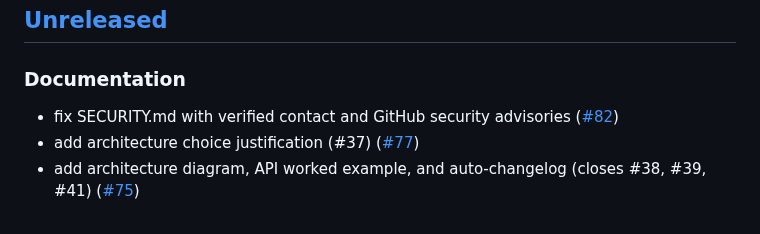
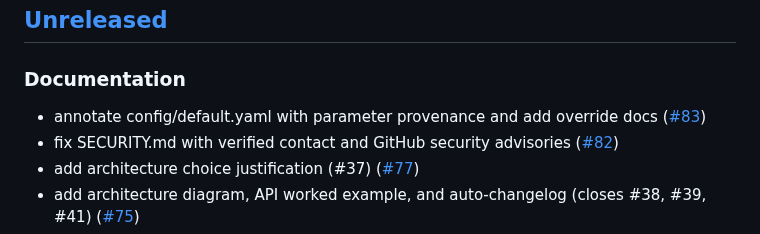
Before and after one commit to PxA-Labs/Project-RIPRA, a Markdown page: CHANGELOG.md, the part around the change. Rendered like a GitHub page.

Commit message:
docs: auto-update CHANGELOG for PR #83

```diff
--- a/CHANGELOG.md
+++ b/CHANGELOG.md
@@ -10,6 +10,7 @@ This file is auto-updated by a GitHub Action on every merged PR.
 ## [Unreleased]
 
 ### Documentation
+- annotate config/default.yaml with parameter provenance and add override docs ([#83](https://github.com/PxA-Labs/Project-RIPRA/pull/83))
 - fix SECURITY.md with verified contact and GitHub security advisories ([#82](https://github.com/PxA-Labs/Project-RIPRA/pull/82))
 - add architecture choice justification (#37) ([#77](https://github.com/PxA-Labs/Project-RIPRA/pull/77))
 - add architecture diagram, API worked example, and auto-changelog (closes #38, #39, #41) ([#75](https://github.com/PxA-Labs/Project-RIPRA/pull/75))
```
